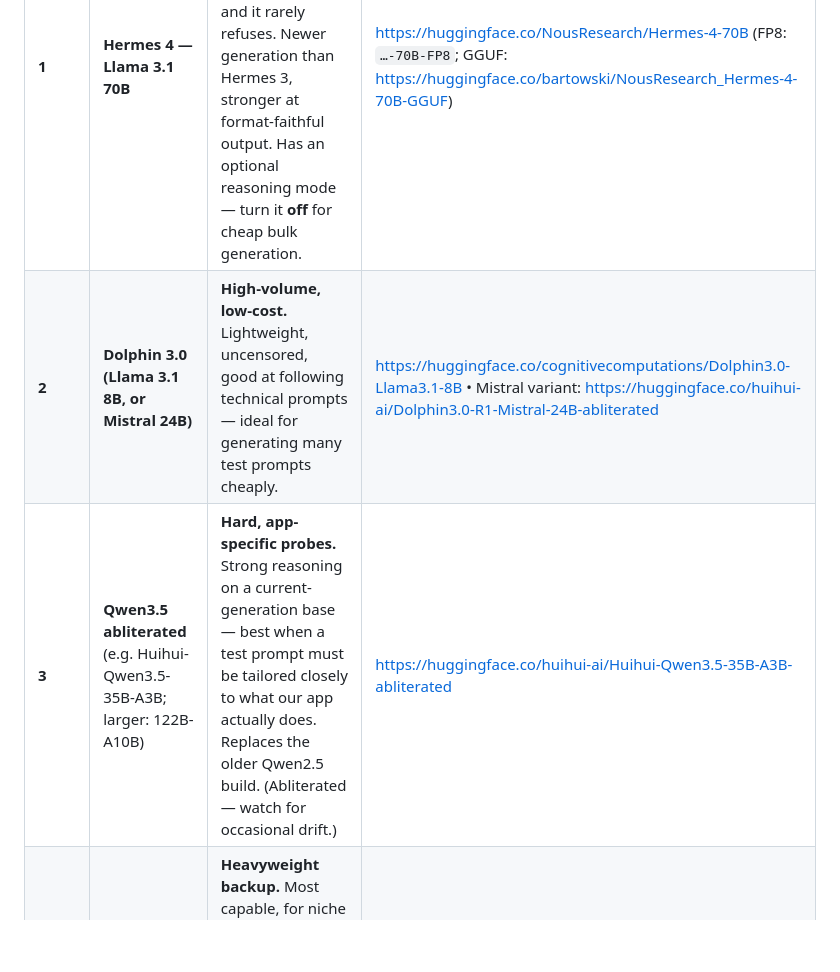
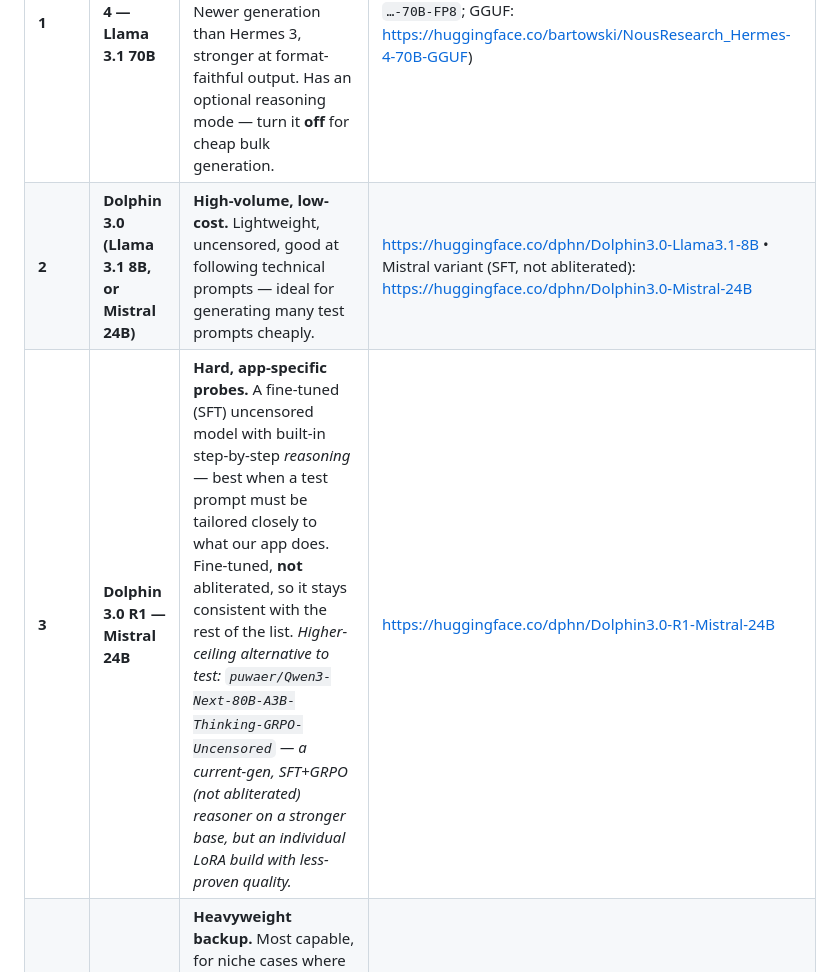
Before and after one commit to vamshikadumuri/pyrit-redteaming-claude, a Markdown page: attacker-llm-selection-rationale.md, the part around one of its changes. Drawn GitHub-style; blank space fills up the shorter version.

```diff
--- a/attacker-llm-selection-rationale.md
+++ b/attacker-llm-selection-rationale.md
@@ -52,8 +52,8 @@ Start at #1. Add the others as supporting roles in a rotation.
 | Rank | Model | Best for | HuggingFace link |
 |---|---|---|---|
 | **1** | **Hermes 4 — Llama 3.1 70B** | **Main workhorse.** Retrained and steerable: you control it with instructions, it follows them well, and it rarely refuses. Newer generation than Hermes 3, stronger at format-faithful output. Has an optional reasoning mode — turn it **off** for cheap bulk generation. | https://huggingface.co/NousResearch/Hermes-4-70B  (FP8: `…-70B-FP8`; GGUF: https://huggingface.co/bartowski/NousResearch_Hermes-4-70B-GGUF) |
-| **2** | **Dolphin 3.0 (Llama 3.1 8B, or Mistral 24B)** | **High-volume, low-cost.** Lightweight, uncensored, good at following technical prompts — ideal for generating many test prompts cheaply. | https://huggingface.co/cognitivecomputations/Dolphin3.0-Llama3.1-8B  •  Mistral variant: https://huggingface.co/huihui-ai/Dolphin3.0-R1-Mistral-24B-abliterated |
-| **3** | **Qwen3.5 abliterated** (e.g. Huihui-Qwen3.5-35B-A3B; larger: 122B-A10B) | **Hard, app-specific probes.** Strong reasoning on a current-generation base — best when a test prompt must be tailored closely to what our app actually does. Replaces the older Qwen2.5 build. (Abliterated — watch for occasional drift.) | https://huggingface.co/huihui-ai/Huihui-Qwen3.5-35B-A3B-abliterated |
+| **2** | **Dolphin 3.0 (Llama 3.1 8B, or Mistral 24B)** | **High-volume, low-cost.** Lightweight, uncensored, good at following technical prompts — ideal for generating many test prompts cheaply. | https://huggingface.co/dphn/Dolphin3.0-Llama3.1-8B  •  Mistral variant (SFT, not abliterated): https://huggingface.co/dphn/Dolphin3.0-Mistral-24B |
+| **3** | **Dolphin 3.0 R1 — Mistral 24B** | **Hard, app-specific probes.** A fine-tuned (SFT) uncensored model with built-in step-by-step *reasoning* — best when a test prompt must be tailored closely to what our app does. Fine-tuned, **not** abliterated, so it stays consistent with the rest of the list. *Higher-ceiling alternative to test: `puwaer/Qwen3-Next-80B-A3B-Thinking-GRPO-Uncensored` — a current-gen, SFT+GRPO (not abliterated) reasoner on a stronger base, but an individual LoRA build with less-proven quality.* | https://huggingface.co/dphn/Dolphin3.0-R1-Mistral-24B |
 | **4** | **Dolphin X1 — Llama 3.1 405B** | **Heavyweight backup.** Most capable, for niche cases where smaller models produce generic prompts. Expensive to run, so use sparingly. (A Qwen3-235B-based Dolphin X1 is on their roadmap — worth watching.) | https://huggingface.co/dphn/Dolphin-X1-Llama-3.1-405B |
 
 **Simple plan:** run **#1 (Hermes 4 70B)** as the default, keep **#2 (Dolphin 3.0)** for cheap bulk generation, and pull in **#3–#4** when you need tougher or more specialized prompts.
```
Also changed, not shown: other parts of attacker-llm-selection-rationale.md (+7 -7 lines), costing-dolphin-x1-405b.md (added, +152 -0 lines).
